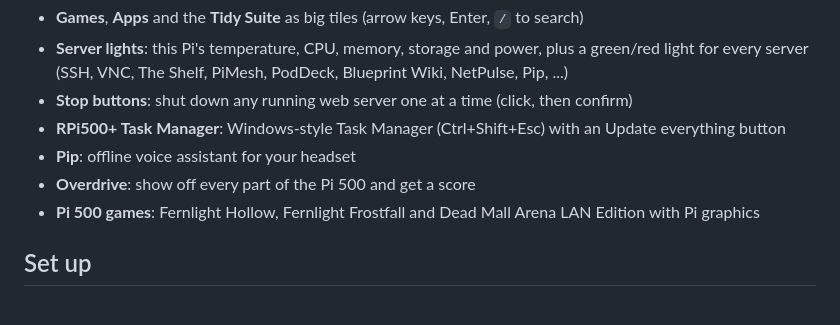
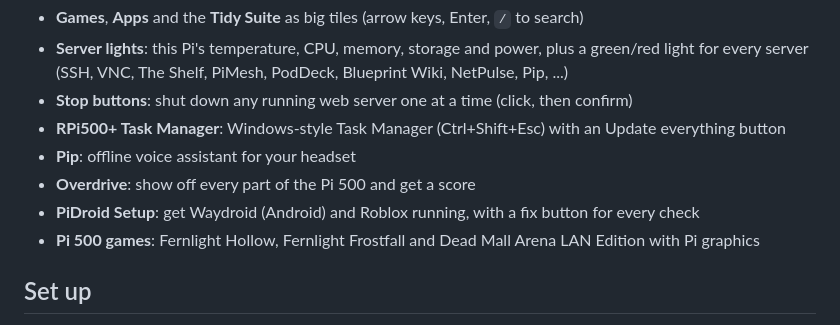
Before and after one commit to hardwaremack-prog/my-apps-pi500, a Markdown page: README.md, the part around the change. Drawn GitHub-style.

```diff
--- a/README.md
+++ b/README.md
@@ -11,6 +11,7 @@ A clickable menu of all my apps and games for the Pi 500, with server lights at
 - **RPi500+ Task Manager**: Windows-style Task Manager (Ctrl+Shift+Esc) with an Update everything button
 - **Pip**: offline voice assistant for your headset
 - **Overdrive**: show off every part of the Pi 500 and get a score
+- **PiDroid Setup**: get Waydroid (Android) and Roblox running, with a fix button for every check
 - **Pi 500 games**: Fernlight Hollow, Fernlight Frostfall and Dead Mall Arena LAN Edition with Pi graphics
 
 ## Set up
```
Also changed, not shown: thumbs/pidroid.jpg (added), 8 other files.
